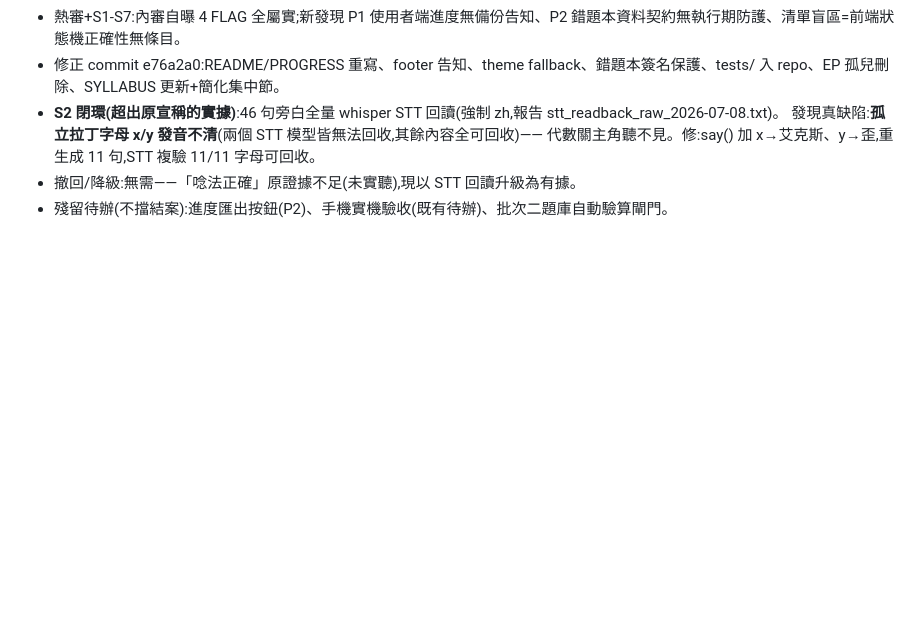
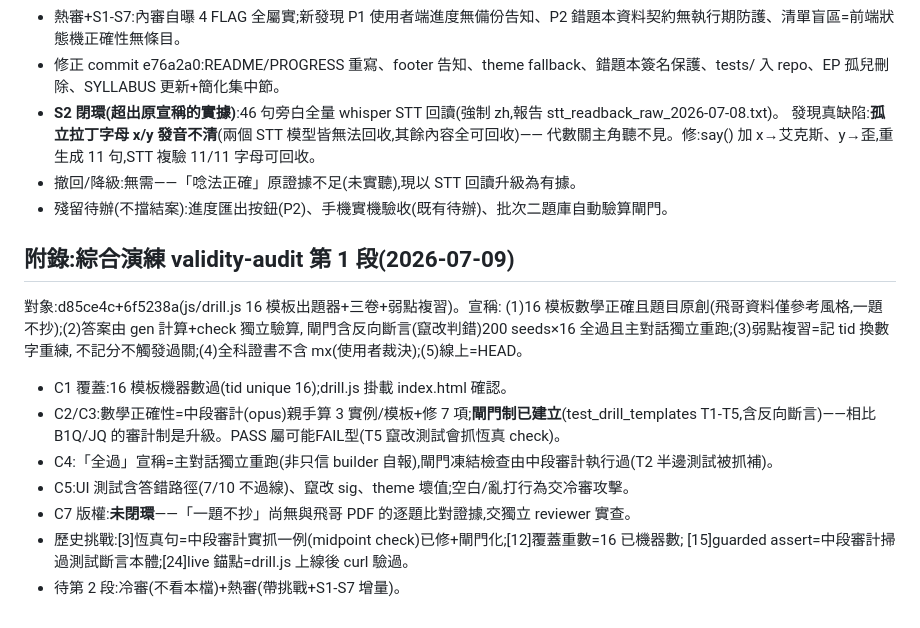
Before and after one commit to klmtseng/junior-math-lab, a Markdown page: audit/content_audit.md, the part around the change. Rendered like a GitHub page; blank space fills up the shorter version.

Commit message:
auto(收工快照): 2026-07-09 14:14
自動進度 commit(熱當機保險;local-only,不 push)

```diff
--- a/audit/content_audit.md
+++ b/audit/content_audit.md
@@ -52,3 +52,20 @@
   代數關主角聽不見。修:say() 加 x→艾克斯、y→歪,重生成 11 句,STT 複驗 11/11 字母可回收。
 - 撤回/降級:無需——「唸法正確」原證據不足(未實聽),現以 STT 回讀升級為有據。
 - 殘留待辦(不擋結案):進度匯出按鈕(P2)、手機實機驗收(既有待辦)、批次二題庫自動驗算閘門。
+
+## 附錄:綜合演練 validity-audit 第 1 段(2026-07-09)
+
+對象:d85ce4c+6f5238a(js/drill.js 16 模板出題器+三卷+弱點複習)。宣稱:
+(1)16 模板數學正確且題目原創(飛哥資料僅參考風格,一題不抄);(2)答案由 gen 計算+check 獨立驗算,
+閘門含反向斷言(竄改判錯)200 seeds×16 全過且主對話獨立重跑;(3)弱點複習=記 tid 換數字重練,
+不記分不觸發過關;(4)全科證書不含 mx(使用者裁決);(5)線上=HEAD。
+
+- C1 覆蓋:16 模板機器數過(tid unique 16);drill.js 掛載 index.html 確認。
+- C2/C3:數學正確性=中段審計(opus)親手算 3 實例/模板+修 7 項;**閘門制已建立**(test_drill_templates
+  T1-T5,含反向斷言)——相比 B1Q/JQ 的審計制是升級。PASS 屬可能FAIL型(T5 竄改測試會抓恆真 check)。
+- C4:「全過」宣稱=主對話獨立重跑(非只信 builder 自報),閘門凍結檢查由中段審計執行過(T2 半邊測試被抓補)。
+- C5:UI 測試含答錯路徑(7/10 不過線)、竄改 sig、theme 壞值;空白/亂打行為交冷審攻擊。
+- C7 版權:**未閉環**——「一題不抄」尚無與飛哥 PDF 的逐題比對證據,交獨立 reviewer 實查。
+- 歷史挑戰:[3]恆真句=中段審計實抓一例(midpoint check)已修+閘門化;[12]覆蓋重數=16 已機器數;
+  [15]guarded assert=中段審計掃過測試斷言本體;[24]live 錨點=drill.js 上線後 curl 驗過。
+- 待第 2 段:冷審(不看本檔)+熱審(帶挑戰+S1-S7 增量)。
```
